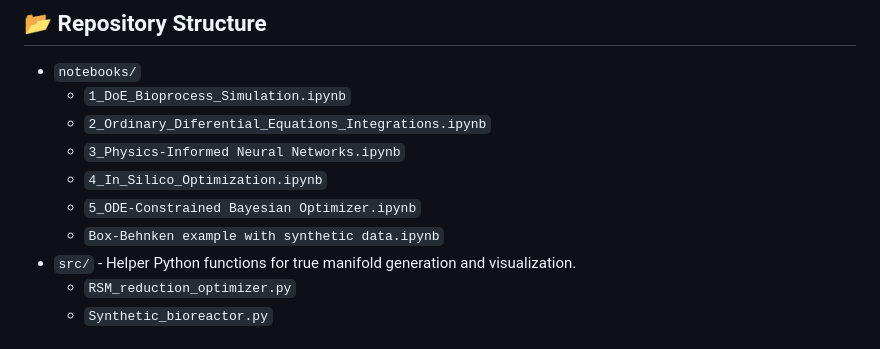
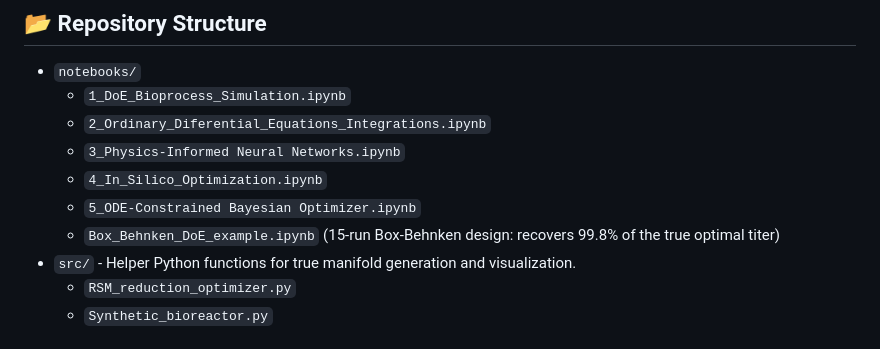
Before and after one commit to Efrazar/in-silico-bioprocess-optimization, a Markdown page: README.md, the part around the change. Drawn GitHub-style.

```diff
--- a/README.md
+++ b/README.md
@@ -30,7 +30,7 @@ The project bridges the gap between empirical statistics (Black Box), mechanisti
   * `3_Physics-Informed Neural Networks.ipynb`
   * `4_In_Silico_Optimization.ipynb`
   * `5_ODE-Constrained Bayesian Optimizer.ipynb`
-  * `Box-Behnken example with synthetic data.ipynb`
+  * `Box_Behnken_DoE_example.ipynb` (15-run Box-Behnken design: recovers 99.8% of the true optimal titer)
 * `src/` - Helper Python functions for true manifold generation and visualization.
   * `RSM_reduction_optimizer.py`
   * `Synthetic_bioreactor.py`
```
Also changed, not shown: notebooks/README.md (+21 -16 lines), notebooks/BBD.png, 1 other file.
